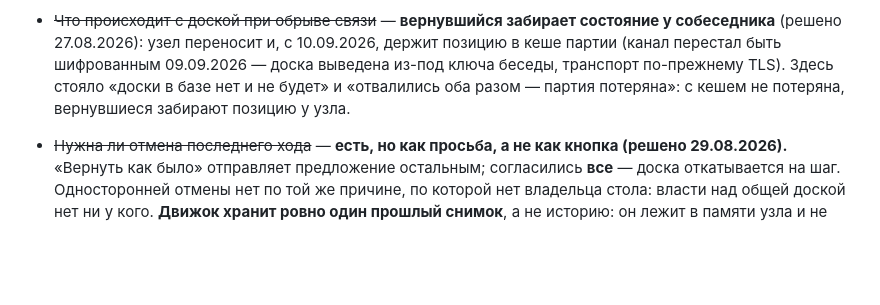
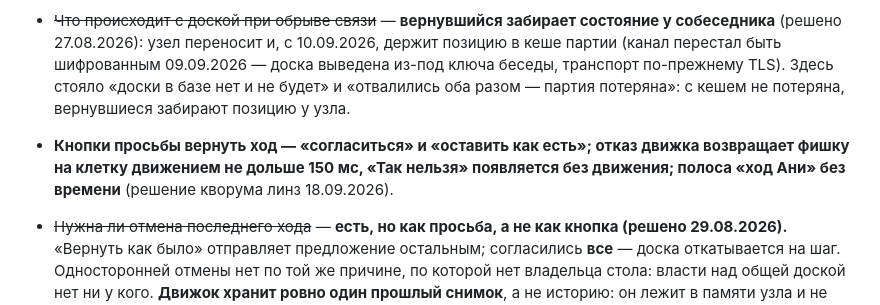
Before and after one commit to panov-id/sosed.place, a Markdown page: docs/18-game-in-chat_RU.md, the part around the change. GitHub-like rendering; blank space fills up the shorter version.

```diff
--- a/docs/18-game-in-chat_RU.md
+++ b/docs/18-game-in-chat_RU.md
@@ -88,6 +88,7 @@
 
 - ~~Набор досок на старте~~ — **все три сразу: домино, шашки, шахматы** (решено 02.09.2026). Движок один, а правила — строка таблицы класса (§6 канона), поэтому третья доска стоит не третьего движка, а третьего набора фигур, разметки поля и своей строки правил (правка 14.09.2026: здесь стояло «правил не знает» [retired]). Цена названа: графики втрое больше, чем при старте с одной.
 - ~~Что происходит с доской при обрыве связи~~ — **вернувшийся забирает состояние у собеседника** (решено 27.08.2026): узел переносит и, с 10.09.2026, держит позицию в кеше партии (канал перестал быть шифрованным 09.09.2026 — доска выведена из-под ключа беседы, транспорт по-прежнему TLS). Здесь стояло «доски в базе нет и не будет» и «отвалились оба разом — партия потеряна»: с кешем не потеряна, вернувшиеся забирают позицию у узла.
+- **Кнопки просьбы вернуть ход — «согласиться» и «оставить как есть»; отказ движка возвращает фишку на клетку движением не дольше 150 мс, «Так нельзя» появляется без движения; полоса «ход Ани» без времени** (решение кворума линз 18.09.2026).
 - ~~Нужна ли отмена последнего хода~~ — **есть, но как просьба, а не как кнопка (решено 29.08.2026).** «Вернуть как было» отправляет предложение остальным; согласились **все** — доска откатывается на шаг. Односторонней отмены нет по той же причине, по которой нет владельца стола: власти над общей доской нет ни у кого.
   **Движок хранит ровно один прошлый снимок**, а не историю: он лежит в памяти узла и не шифруется — как и сама доска с 09.09.2026; в кеш партии он не попадает, там только текущая позиция. Два шага назад невозможны, и это не упущение.
   **За столом соглашаются все играющие** (экран 19; уточнено 09.09.2026 — зрители за столом есть с этого дня, и в партии они не участвуют); чем больше народу, тем дороже отмена — цена принята, потому что дешёвая отмена в компании и есть способ испортить чужую партию.
```
Also changed, not shown: docs/10-settings-screen_EN.md (+1 -0 lines), docs/18-game-in-chat_EN.md (+1 -0 lines).
